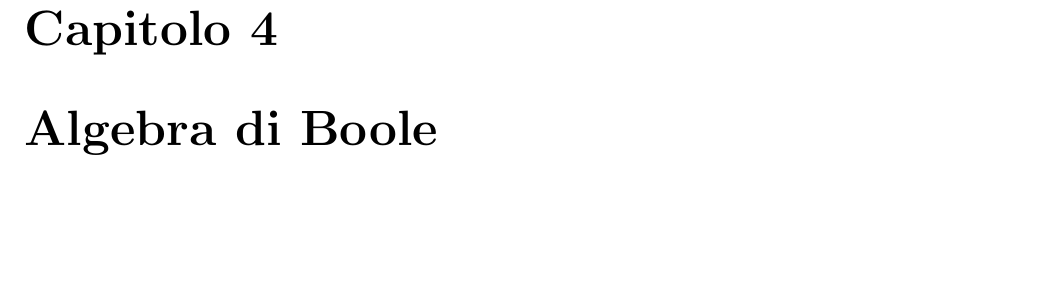
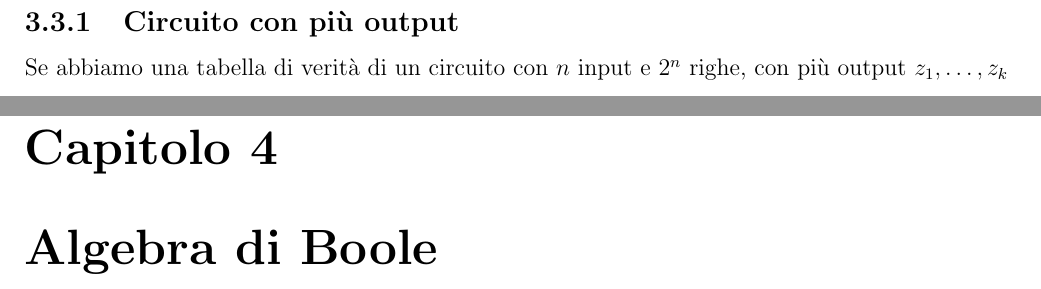
Before and after one commit to unipi-notes/ae-a-2019, a LaTeX book (main.tex, which reads TeX_files/chapter03.tex): part of page 19 of 20 before the commit and two parts of pages 18 and 19 of 20 after it, the two joined at a grey line, cut at the place of the change, the shorter picture padded with empty space. Compiled offline with pdfLaTeX.

Commit message:
autoupdate

```diff
--- a/TeX_files/chapter03.tex
+++ b/TeX_files/chapter03.tex
@@ -159,3 +159,7 @@ Facciamo ad esempio la mappa di Karnaugh di $ z = f(A,B,C) $ vista nella sezione
 \end{table}
 
 Possiamo riconoscere un'implicante nella seconda e terza colonna che corrisponde esattamente a C. Osserviamo un'altra implicante nella prima riga, prima e seconda colonna che corrisponde esattamente a $ \overbar{A}\overbar{B} $. Possiamo poi sommare le implicanti per ottenere una formula equivalente a quella di partenza, ciò implica che $ z =  \overbar{A}\overbar{B} + C $
+
+
+\subsection{Circuito con più output}
+Se abbiamo una tabella di verità di un circuito con $ n $ input e $ 2^n $ righe, con più output $ z_1, \dots, z_k $
```
Also changed, not shown: README.md (added), cmos.png (deleted), main.pdf.
